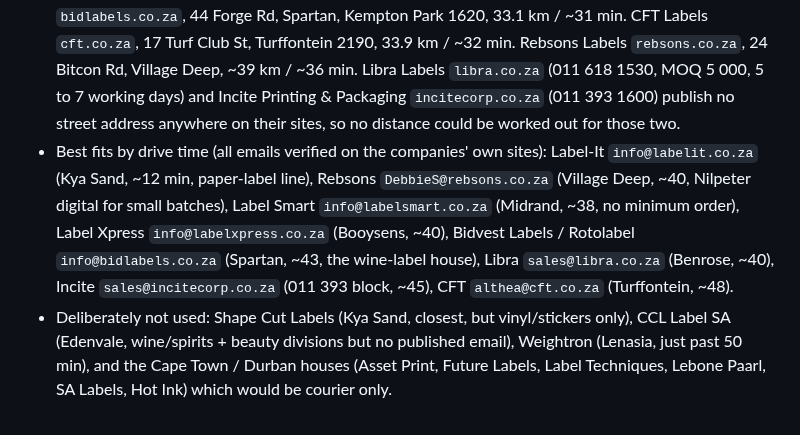
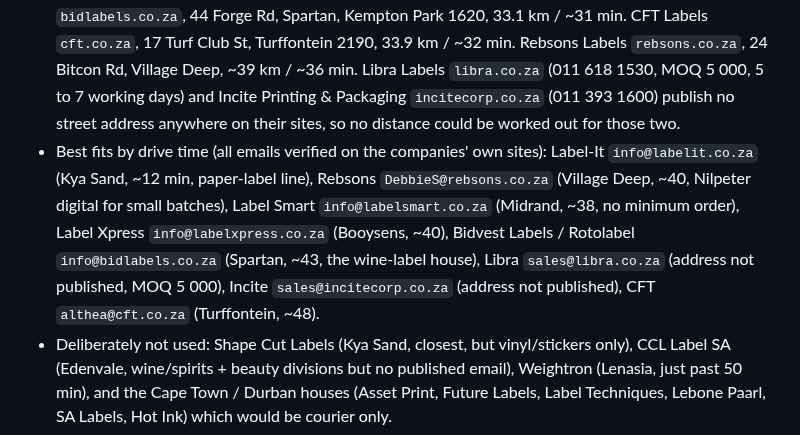
Before and after one commit to SupramXD/Minara5-website-HTML, a Markdown page: MEMORY.md, the part around the change. Rendered like a GitHub page.

Commit message:
Memory: correct Libra and Incite rows - neither publishes a street address

```diff
--- a/MEMORY.md
+++ b/MEMORY.md
@@ -269,7 +269,7 @@
 - The label is **43 x 30 mm, uncoated textured (eggshell / felt) paper, one dark colour on cream / off white, wrapped around the front of the glass bottle** - vinyl, gloss and laminate are all wrong for it. The artwork (SVG with border + the on-bottle mockup) lives OUTSIDE this repo at `E:\desktop\Logo, and dimensions\Logo, and dimensions\`.
 - 2026-10-14: researched the label houses reachable in about 50 minutes from Northriding and, after Jadon reviewed a copy, **sent to all 8 at once** (every house in BCC, so nobody sees the others) as Gmail message `1a13a07da35a7122` from Studio Extrait <jadon@studioextrait.co.za>, carrying `2026-10-14-label-studioextrait-43x30mm.svg` + `2026-10-14-bottle-mockup-wild-bergamot.png` (the `.webp` converted with the local `ffmpeg` in `E:\desktop\ffmpeg-*`). The body used is saved at `%TEMP%\label-outreach-body.txt`. The asks: do you print textured / eggshell paper labels like this, what is your MOQ for a small first run, and can you send photos of the paper stocks and samples. The mail deliberately does **not** offer to drop artwork off in person.
 - Verified websites, addresses and driving distance from Northriding (OSRM, free-flow - Johannesburg traffic usually adds 5 to 15 min): Label-It `labelit.co.za`, Unit 12 Kya Sand Industrial Village, 22 Elsecar St cnr Bernie Rd, Kya Sand 2163, 6.5 km / ~9 min. Label Smart `labelsmart.co.za`, 86 Pitzer Rd, Glen Austin AH, Midrand, 27.6 km / ~28 min. Label Xpress `labelxpress.co.za`, 7 Palmer St, Booysens 2091, 32.3 km / ~30 min. Bidvest Labels (Rotolabel + S&N + Spec Systems) `bidlabels.co.za`, 44 Forge Rd, Spartan, Kempton Park 1620, 33.1 km / ~31 min. CFT Labels `cft.co.za`, 17 Turf Club St, Turffontein 2190, 33.9 km / ~32 min. Rebsons Labels `rebsons.co.za`, 24 Bitcon Rd, Village Deep, ~39 km / ~36 min. Libra Labels `libra.co.za` (011 618 1530, MOQ 5 000, 5 to 7 working days) and Incite Printing & Packaging `incitecorp.co.za` (011 393 1600) publish no street address anywhere on their sites, so no distance could be worked out for those two.
-- Best fits by drive time (all emails verified on the companies' own sites): Label-It `info@labelit.co.za` (Kya Sand, ~12 min, paper-label line), Rebsons `DebbieS@rebsons.co.za` (Village Deep, ~40, Nilpeter digital for small batches), Label Smart `info@labelsmart.co.za` (Midrand, ~38, no minimum order), Label Xpress `info@labelxpress.co.za` (Booysens, ~40), Bidvest Labels / Rotolabel `info@bidlabels.co.za` (Spartan, ~43, the wine-label house), Libra `sales@libra.co.za` (Benrose, ~40), Incite `sales@incitecorp.co.za` (011 393 block, ~45), CFT `althea@cft.co.za` (Turffontein, ~48).
+- Best fits by drive time (all emails verified on the companies' own sites): Label-It `info@labelit.co.za` (Kya Sand, ~12 min, paper-label line), Rebsons `DebbieS@rebsons.co.za` (Village Deep, ~40, Nilpeter digital for small batches), Label Smart `info@labelsmart.co.za` (Midrand, ~38, no minimum order), Label Xpress `info@labelxpress.co.za` (Booysens, ~40), Bidvest Labels / Rotolabel `info@bidlabels.co.za` (Spartan, ~43, the wine-label house), Libra `sales@libra.co.za` (address not published, MOQ 5 000), Incite `sales@incitecorp.co.za` (address not published), CFT `althea@cft.co.za` (Turffontein, ~48).
 - Deliberately not used: Shape Cut Labels (Kya Sand, closest, but vinyl/stickers only), CCL Label SA (Edenvale, wine/spirits + beauty divisions but no published email), Weightron (Lenasia, just past 50 min), and the Cape Town / Durban houses (Asset Print, Future Labels, Label Techniques, Lebone Paarl, SA Labels, Hot Ink) which would be courier only.
 
 ## How to keep this fresh
```
